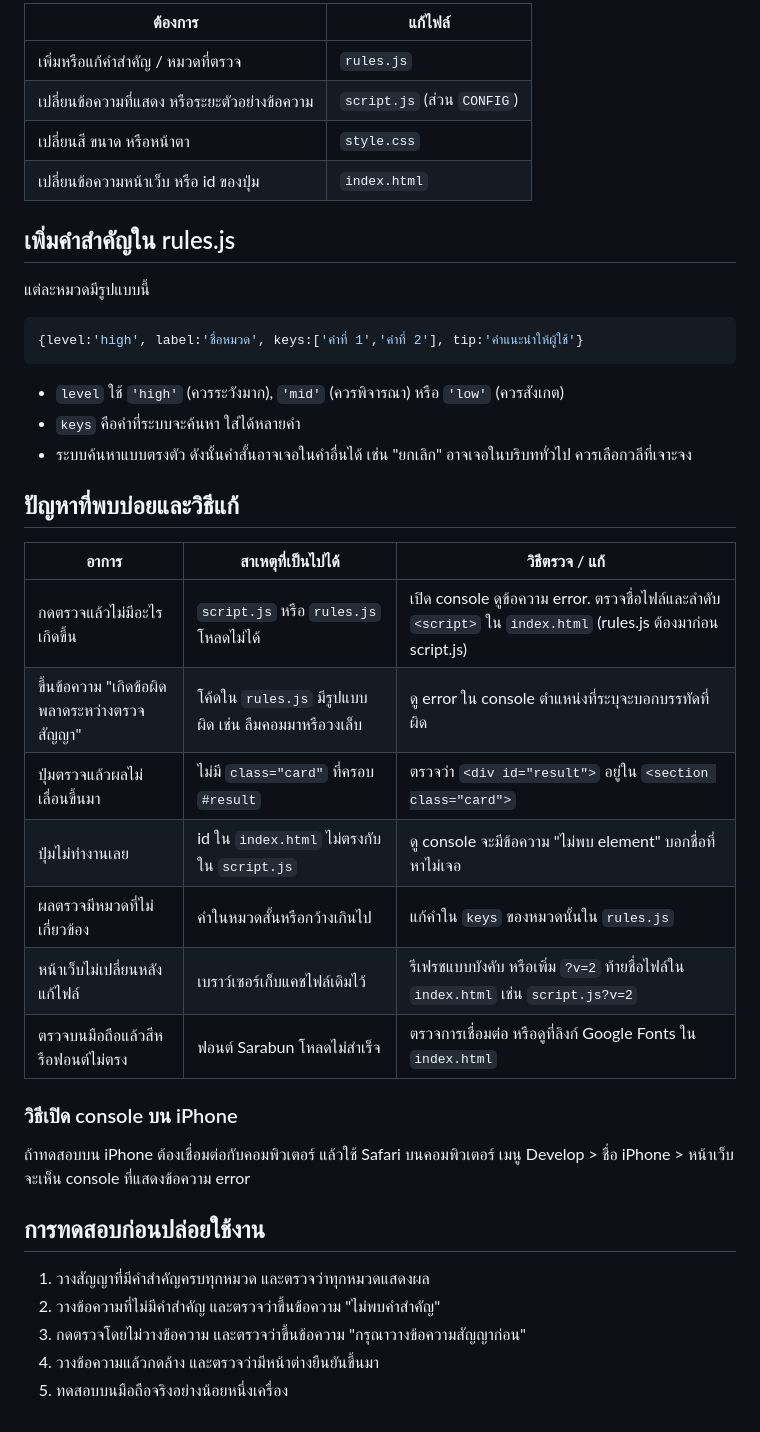
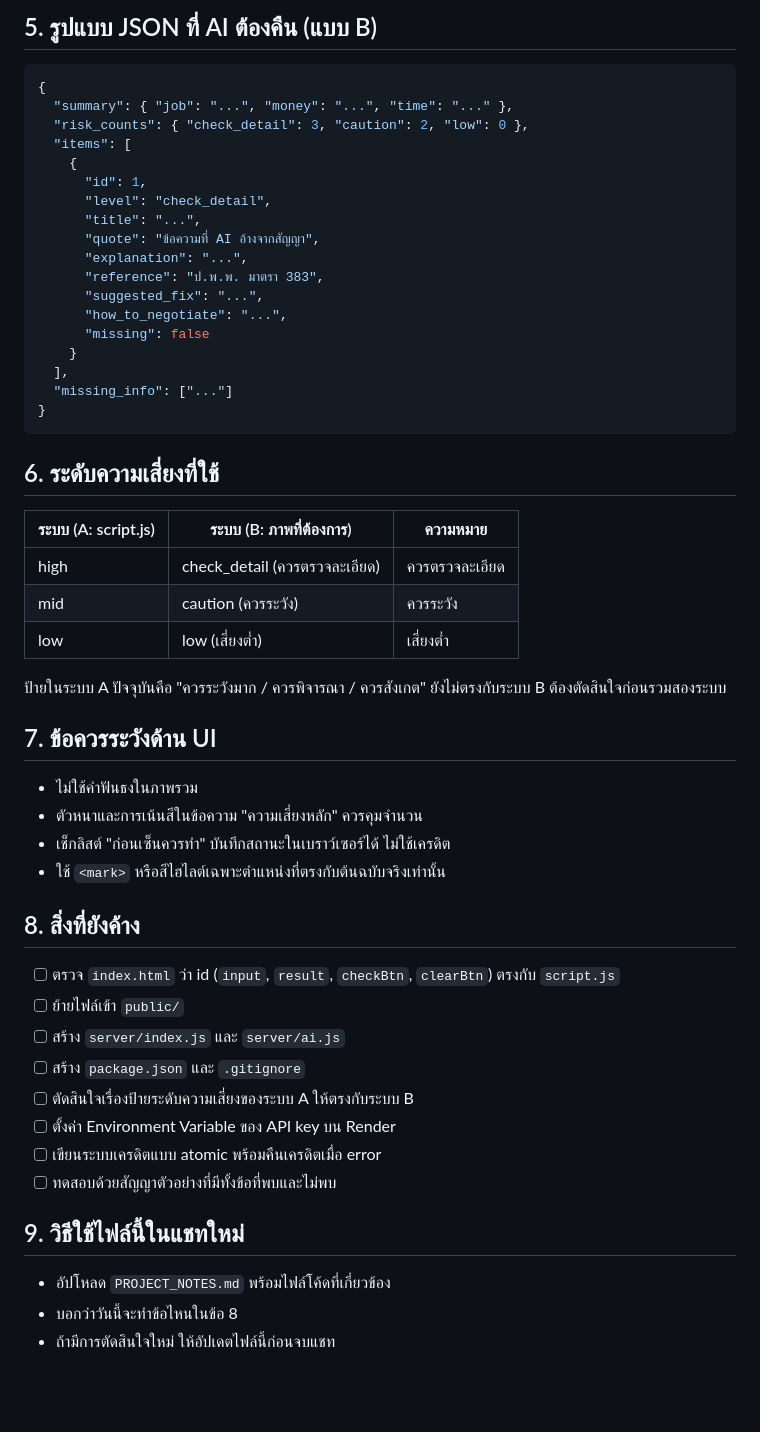
Before and after one commit to crdsstre-crypto/Vellum-Check, a Markdown page: README.md, the part around one of its changes. Drawn GitHub-style; blank space fills up the shorter version.

````diff
--- a/README.md
+++ b/README.md
@@ -19,43 +58,52 @@ project/
 
-| ต้องการ | แก้ไฟล์ |
-|---|---|
-| เพิ่มหรือแก้คำสำคัญ / หมวดที่ตรวจ | `rules.js` |
-| เปลี่ยนข้อความที่แสดง หรือระยะตัวอย่างข้อความ | `script.js` (ส่วน `CONFIG`) |
-| เปลี่ยนสี ขนาด หรือหน้าตา | `style.css` |
-| เปลี่ยนข้อความหน้าเว็บ หรือ id ของปุ่ม | `index.html` |
-
-## เพิ่มคำสำคัญใน rules.js
-
-แต่ละหมวดมีรูปแบบนี้
-
-```js
-{level:'high', label:'ชื่อหมวด', keys:['คำที่ 1','คำที่ 2'], tip:'คำแนะนำให้ผู้ใช้'}
+## 5. รูปแบบ JSON ที่ AI ต้องคืน (แบบ B)
+```json
+{
+  "summary": { "job": "...", "money": "...", "time": "..." },
+  "risk_counts": { "check_detail": 3, "caution": 2, "low": 0 },
+  "items": [
+    {
+      "id": 1,
+      "level": "check_detail",
+      "title": "...",
+      "quote": "ข้อความที่ AI อ้างจากสัญญา",
+      "explanation": "...",
+      "reference": "ป.พ.พ. มาตรา 383",
+      "suggested_fix": "...",
+      "how_to_negotiate": "...",
+      "missing": false
+    }
+  ],
+  "missing_info": ["..."]
+}
 ```
 
-- `level` ใช้ `'high'` (ควรระวังมาก), `'mid'` (ควรพิจารณา) หรือ `'low'` (ควรสังเกต)
-- `keys` คือคำที่ระบบจะค้นหา ใส่ได้หลายคำ
-- ระบบค้นหาแบบตรงตัว ดังนั้นคำสั้นอาจเจอในคำอื่นได้ เช่น "ยกเลิก" อาจเจอในบริบททั่วไป ควรเลือกวลีที่เจาะจง
+## 6. ระดับความเสี่ยงที่ใช้
+| ระบบ (A: script.js) | ระบบ (B: ภาพที่ต้องการ) | ความหมาย |
+|---|---|---|
+| high | check_detail (ควรตรวจละเอียด) | ควรตรวจละเอียด |
+| mid | caution (ควรระวัง) | ควรระวัง |
+| low | low (เสี่ยงต่ำ) | เสี่ยงต่ำ |
 
-## ปัญหาที่พบบ่อยและวิธีแก้
+ป้ายในระบบ A ปัจจุบันคือ "ควรระวังมาก / ควรพิจารณา / ควรสังเกต" ยังไม่ตรงกับระบบ B ต้องตัดสินใจก่อนรวมสองระบบ
 
-| อาการ | สาเหตุที่เป็นไปได้ | วิธีตรวจ / แก้ |
-|---|---|---|
-| กดตรวจแล้วไม่มีอะไรเกิดขึ้น | `script.js` หรือ `rules.js` โหลดไม่ได้ | เปิด console ดูข้อความ error. ตรวจชื่อไฟล์และลำดับ `<script>` ใน `index.html` (rules.js ต้องมาก่อน script.js) |
-| ขึ้นข้อความ "เกิดข้อผิดพลาดระหว่างตรวจสัญญา" | โค้ดใน `rules.js` มีรูปแบบผิด เช่น ลืมคอมมาหรือวงเล็บ | ดู error ใน console ตำแหน่งที่ระบุจะบอกบรรทัดที่ผิด |
-| ปุ่มตรวจแล้วผลไม่เลื่อนขึ้นมา | ไม่มี `class="card"` ที่ครอบ `#result` | ตรวจว่า `<div id="result">` อยู่ใน `<section class="card">` |
-| ปุ่มไม่ทำงานเลย | id ใน `index.html` ไม่ตรงกับใน `script.js` | ดู console จะมีข้อความ "ไม่พบ element" บอกชื่อที่หาไม่เจอ |
-| ผลตรวจมีหมวดที่ไม่เกี่ยวข้อง | คำในหมวดสั้นหรือกว้างเกินไป | แก้คำใน `keys` ของหมวดนั้นใน `rules.js` |
-| หน้าเว็บไม่เปลี่ยนหลังแก้ไฟล์ | เบราว์เซอร์เก็บแคชไฟล์เดิมไว้ | รีเฟรชแบบบังคับ หรือเพิ่ม `?v=2` ท้ายชื่อไฟล์ใน `index.html` เช่น `script.js?v=2` |
-| ตรวจบนมือถือแล้วสีหรือฟอนต์ไม่ตรง | ฟอนต์ Sarabun โหลดไม่สำเร็จ | ตรวจการเชื่อมต่อ หรือดูที่ลิงก์ Google Fonts ใน `index.html` |
+## 7. ข้อควรระวังด้าน UI
+- ไม่ใช้คำฟันธงในภาพรวม
+- ตัวหนาและการเน้นสีในข้อความ "ความเสี่ยงหลัก" ควรคุมจำนวน
+- เช็กลิสต์ "ก่อนเซ็นควรทำ" บันทึกสถานะในเบราว์เซอร์ได้ ไม่ใช้เครดิต
+- ใช้ `<mark>` หรือสีไฮไลต์เฉพาะตำแหน่งที่ตรงกับต้นฉบับจริงเท่านั้น
 
-### วิธีเปิด console บน iPhone
+## 8. สิ่งที่ยังค้าง
+- [ ] ตรวจ `index.html` ว่า id (`input`, `result`, `checkBtn`, `clearBtn`) ตรงกับ `script.js`
+- [ ] ย้ายไฟล์เข้า `public/`
+- [ ] สร้าง `server/index.js` และ `server/ai.js`
+- [ ] สร้าง `package.json` และ `.gitignore`
+- [ ] ตัดสินใจเรื่องป้ายระดับความเสี่ยงของระบบ A ให้ตรงกับระบบ B
+- [ ] ตั้งค่า Environment Variable ของ API key บน Render
+- [ ] เขียนระบบเครดิตแบบ atomic พร้อมคืนเครดิตเมื่อ error
+- [ ] ทดสอบด้วยสัญญาตัวอย่างที่มีทั้งข้อที่พบและไม่พบ
 
-ถ้าทดสอบบน iPhone ต้องเชื่อมต่อกับคอมพิวเตอร์ แล้วใช้ Safari บนคอมพิวเตอร์ เมนู Develop > ชื่อ iPhone > หน้าเว็บ จะเห็น console ที่แสดงข้อความ error
-
-## การทดสอบก่อนปล่อยใช้งาน
-
-1. วางสัญญาที่มีคำสำคัญครบทุกหมวด และตรวจว่าทุกหมวดแสดงผล
-2. วางข้อความที่ไม่มีคำสำคัญ และตรวจว่าขึ้นข้อความ "ไม่พบคำสำคัญ"
-3. กดตรวจโดยไม่วางข้อความ และตรวจว่าขึ้นข้อความ "กรุณาวางข้อความสัญญาก่อน"
-4. วางข้อความแล้วกดล้าง และตรวจว่ามีหน้าต่างยืนยันขึ้นมา
-5. ทดสอบบนมือถือจริงอย่างน้อยหนึ่งเครื่อง
+## 9. วิธีใช้ไฟล์นี้ในแชทใหม่
+- อัปโหลด `PROJECT_NOTES.md` พร้อมไฟล์โค้ดที่เกี่ยวข้อง
+- บอกว่าวันนี้จะทำข้อไหนในข้อ 8
+- ถ้ามีการตัดสินใจใหม่ ให้อัปเดตไฟล์นี้ก่อนจบแชท
````
Also changed, not shown: other parts of README.md (+49 -10 lines).
